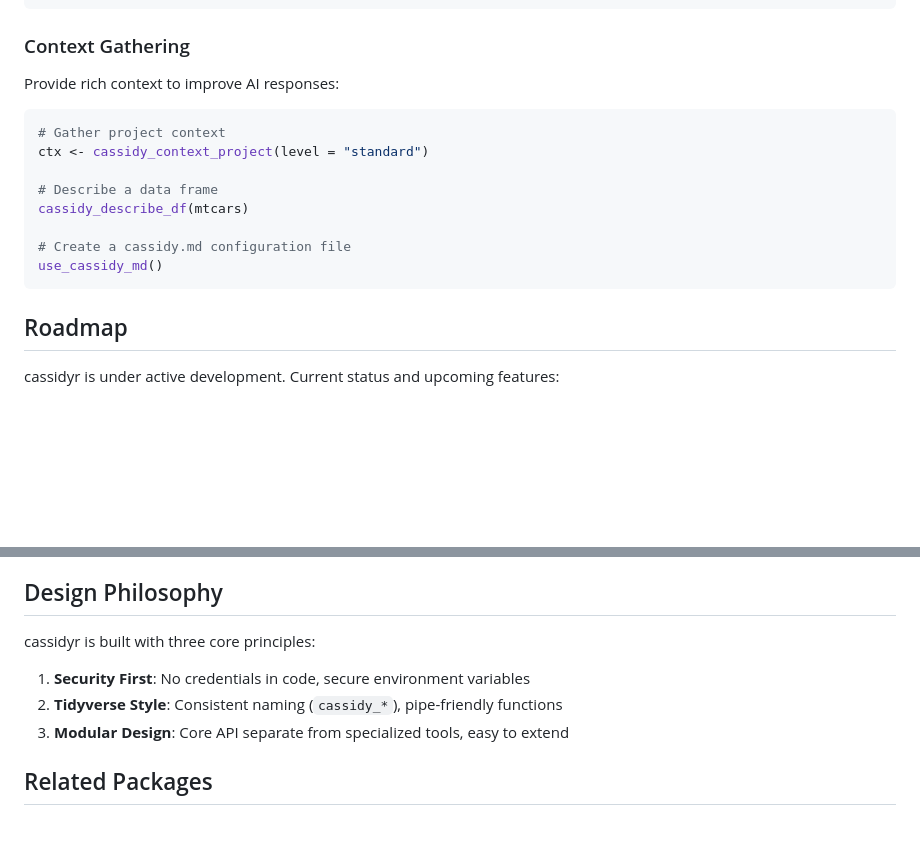
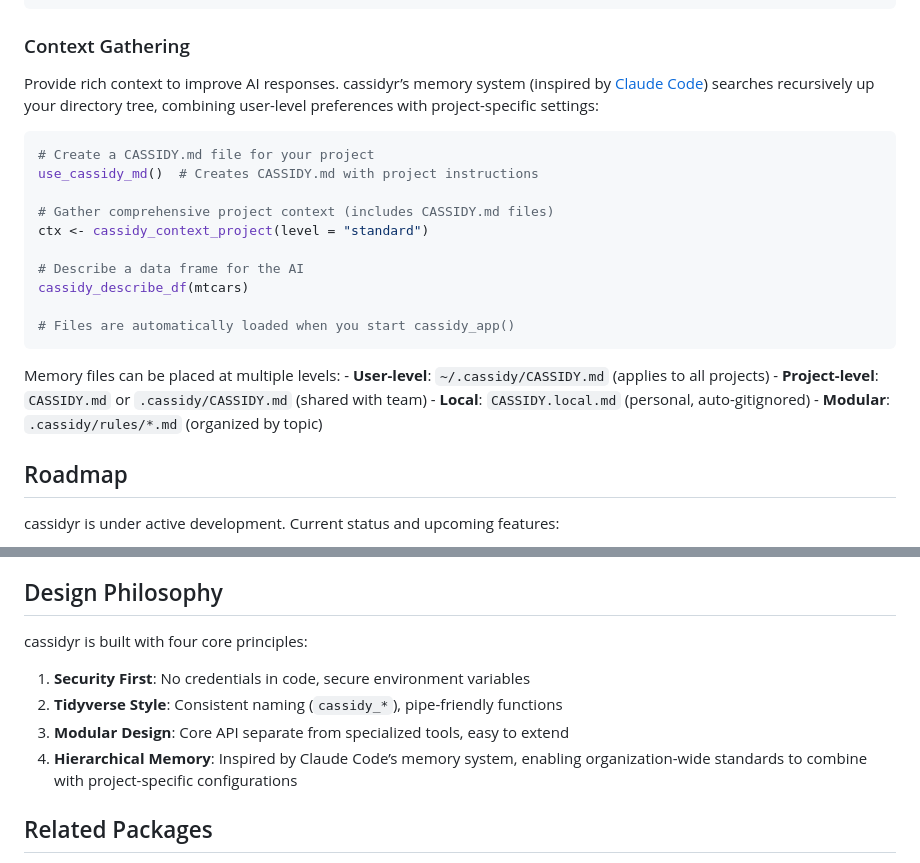
Before and after one commit to JDenn0514/cassidyr, a Markdown page: README.md, 2 parts joined by grey strips. Drawn GitHub-style; blank space fills up the shorter version.

Commit message:
Rebuild README.md to reflect memory system updates
Generated from updated README.Rmd using Quarto.
Includes Claude Code inspiration, recursive search explanation,
and hierarchical memory as 4th design principle.

````diff
--- a/README.md
+++ b/README.md
@@ -121,18 +122,29 @@ threads <- cassidy_list_threads()
 
 ### Context Gathering
 
-Provide rich context to improve AI responses:
+Provide rich context to improve AI responses. cassidyr’s memory system
+(inspired by [Claude Code](https://code.claude.com/docs/en/memory))
+searches recursively up your directory tree, combining user-level
+preferences with project-specific settings:
 
 ``` r
-# Gather project context
+# Create a CASSIDY.md file for your project
+use_cassidy_md()  # Creates CASSIDY.md with project instructions
+
+# Gather comprehensive project context (includes CASSIDY.md files)
 ctx <- cassidy_context_project(level = "standard")
 
-# Describe a data frame
+# Describe a data frame for the AI
 cassidy_describe_df(mtcars)
 
-# Create a cassidy.md configuration file
-use_cassidy_md()
+# Files are automatically loaded when you start cassidy_app()
 ```
+
+Memory files can be placed at multiple levels: - **User-level**:
+`~/.cassidy/CASSIDY.md` (applies to all projects) - **Project-level**:
+`CASSIDY.md` or `.cassidy/CASSIDY.md` (shared with team) - **Local**:
+`CASSIDY.local.md` (personal, auto-gitignored) - **Modular**:
+`.cassidy/rules/*.md` (organized by topic)
 
 ## Roadmap
 
@@ -164,7 +176,7 @@ features:
 
 ## Design Philosophy
 
-cassidyr is built with three core principles:
+cassidyr is built with four core principles:
 
 1.  **Security First**: No credentials in code, secure environment
     variables
@@ -172,6 +184,9 @@ cassidyr is built with three core principles:
     functions
 3.  **Modular Design**: Core API separate from specialized tools, easy
     to extend
+4.  **Hierarchical Memory**: Inspired by Claude Code’s memory system,
+    enabling organization-wide standards to combine with
+    project-specific configurations
 
 ## Related Packages
 
````
Also changed, not shown: other parts of README.md (+1 -0 lines).
